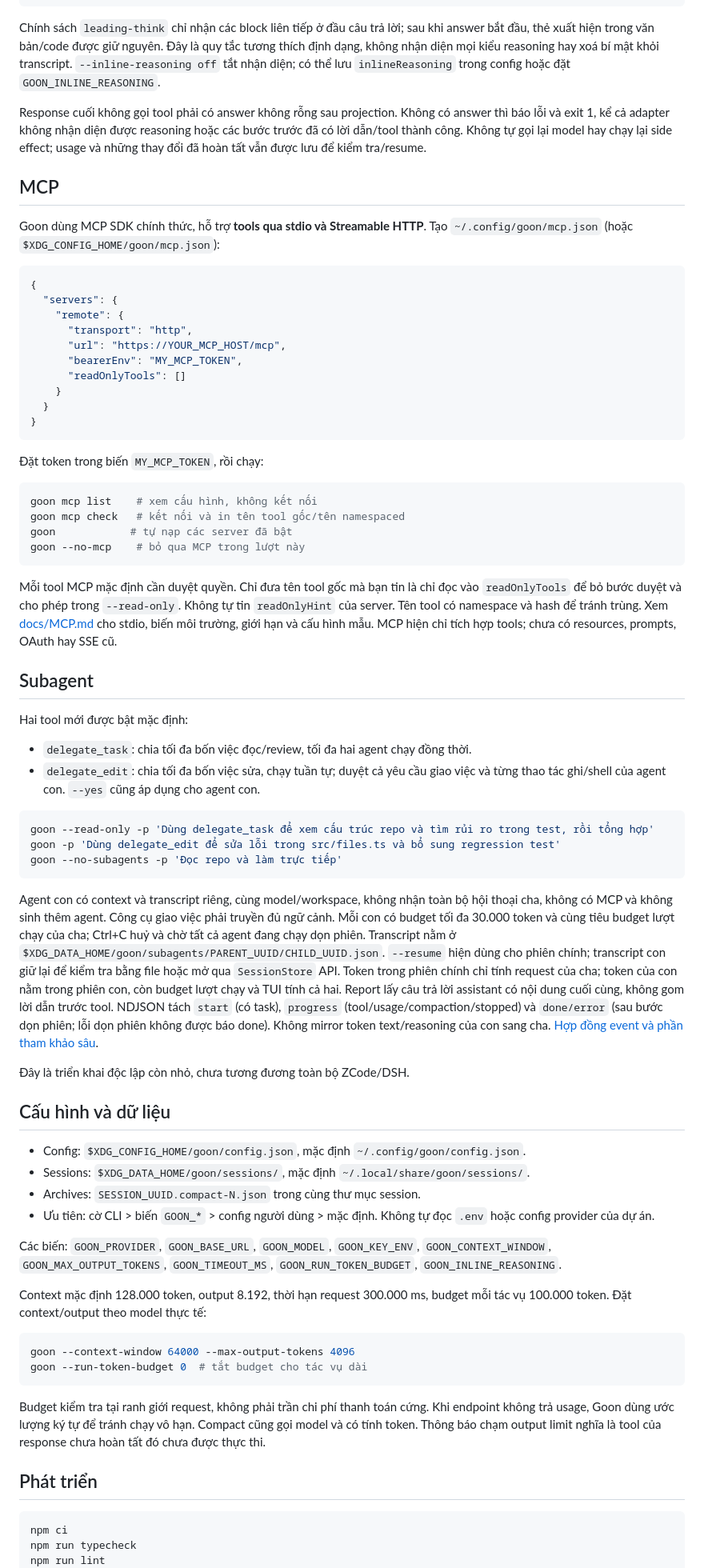
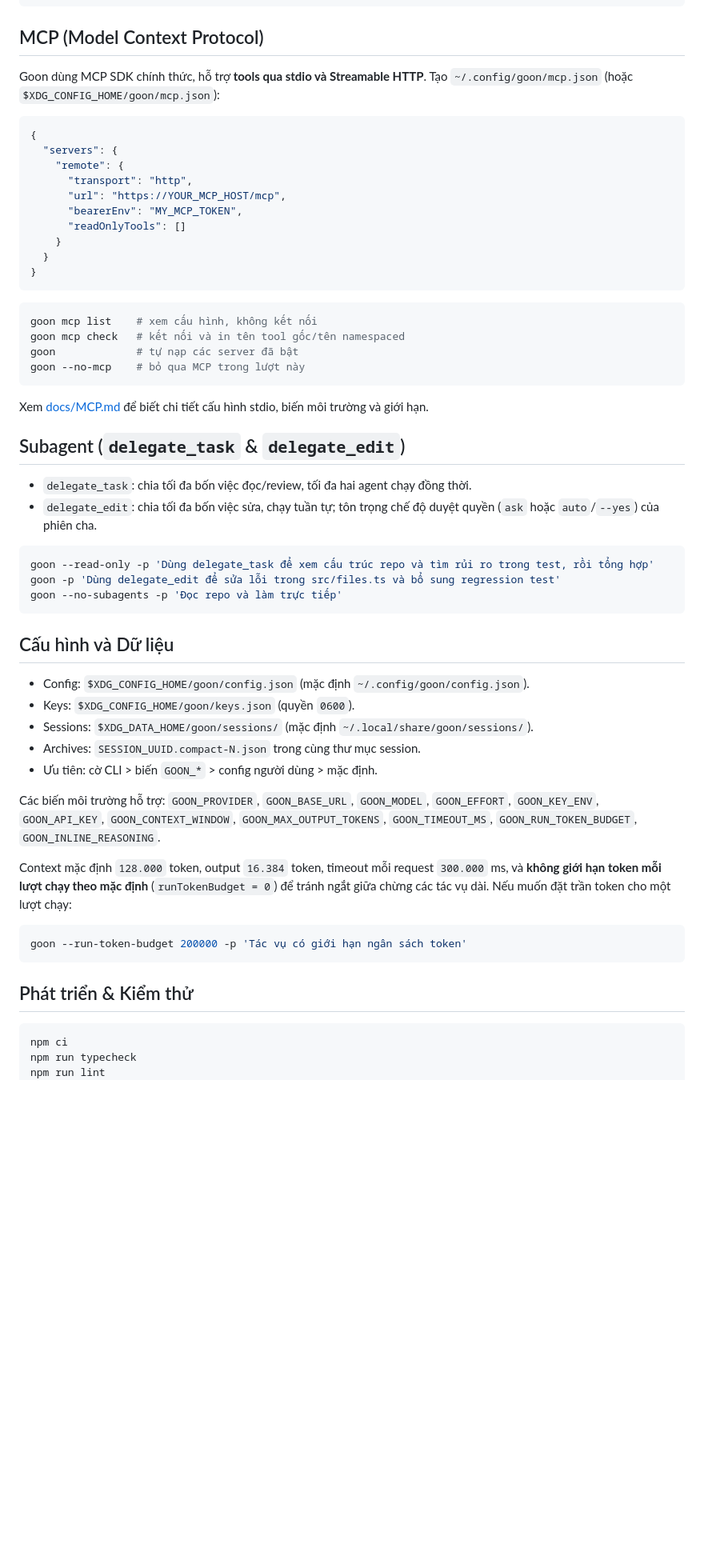
Before and after one commit to binxgtl/goon-cli, a Markdown page: README.md, the part around one of its changes. Shown at 80% size. Rendered like a GitHub page; blank space fills up the shorter version.

````diff
--- a/README.md
+++ b/README.md
@@ -114,18 +157,7 @@ goon --show-reasoning -p 'Kiểm tra dự án'         # stderr/TUI có nhãn re
 goon --inline-reasoning off -p 'Trả tài liệu XML bắt đầu bằng <think>'
 ```
 
-Chính sách `leading-think` chỉ nhận các block liên tiếp ở đầu câu trả lời; sau
-khi answer bắt đầu, thẻ xuất hiện trong văn bản/code được giữ nguyên. Đây là
-quy tắc tương thích định dạng, không nhận diện mọi kiểu reasoning hay xoá bí mật
-khỏi transcript. `--inline-reasoning off` tắt nhận diện; có thể lưu
-`inlineReasoning` trong config hoặc đặt `GOON_INLINE_REASONING`.
-
-Response cuối không gọi tool phải có answer không rỗng sau projection. Không có
-answer thì báo lỗi và exit 1, kể cả adapter không nhận diện được reasoning hoặc
-các bước trước đã có lời dẫn/tool thành công. Không tự gọi lại model hay chạy lại
-side effect; usage và những thay đổi đã hoàn tất vẫn được lưu để kiểm tra/resume.
-
-## MCP
+## MCP (Model Context Protocol)
 
 Goon dùng MCP SDK chính thức, hỗ trợ **tools qua stdio và Streamable HTTP**.
 Tạo `~/.config/goon/mcp.json` (hoặc `$XDG_CONFIG_HOME/goon/mcp.json`):
@@ -143,28 +175,19 @@ Tạo `~/.config/goon/mcp.json` (hoặc `$XDG_CONFIG_HOME/goon/mcp.json`):
 }
 ```
 
-Đặt token trong biến `MY_MCP_TOKEN`, rồi chạy:
-
 ```bash
 goon mcp list    # xem cấu hình, không kết nối
 goon mcp check   # kết nối và in tên tool gốc/tên namespaced
-goon            # tự nạp các server đã bật
+goon             # tự nạp các server đã bật
 goon --no-mcp    # bỏ qua MCP trong lượt này
 ```
 
-Mỗi tool MCP mặc định cần duyệt quyền. Chỉ đưa tên tool gốc mà bạn tin là chỉ đọc
-vào `readOnlyTools` để bỏ bước duyệt và cho phép trong `--read-only`. Không tự tin
-`readOnlyHint` của server. Tên tool có namespace và hash để tránh trùng.
-Xem [docs/MCP.md](docs/MCP.md) cho stdio, biến môi trường, giới hạn và cấu hình mẫu.
-MCP hiện chỉ tích hợp tools; chưa có resources, prompts, OAuth hay SSE cũ.
+Xem [docs/MCP.md](docs/MCP.md) để biết chi tiết cấu hình stdio, biến môi trường và giới hạn.
 
-## Subagent
-
-Hai tool mới được bật mặc định:
+## Subagent (`delegate_task` & `delegate_edit`)
 
 - `delegate_task`: chia tối đa bốn việc đọc/review, tối đa hai agent chạy đồng thời.
-- `delegate_edit`: chia tối đa bốn việc sửa, chạy tuần tự; duyệt cả yêu cầu giao
-  việc và từng thao tác ghi/shell của agent con. `--yes` cũng áp dụng cho agent con.
+- `delegate_edit`: chia tối đa bốn việc sửa, chạy tuần tự; tôn trọng chế độ duyệt quyền (`ask` hoặc `auto`/`--yes`) của phiên cha.
 
 ```bash
 goon --read-only -p 'Dùng delegate_task để xem cấu trúc repo và tìm rủi ro trong test, rồi tổng hợp'
@@ -172,48 +195,27 @@ goon -p 'Dùng delegate_edit để sửa lỗi trong src/files.ts và bổ sung
 goon --no-subagents -p 'Đọc repo và làm trực tiếp'
 ```
 
-Agent con có context và transcript riêng, cùng model/workspace, không nhận toàn
-bộ hội thoại cha, không có MCP và không sinh thêm agent. Công cụ giao việc phải
-truyền đủ ngữ cảnh. Mỗi con có budget tối đa 30.000 token và cùng tiêu budget
-lượt chạy của cha; Ctrl+C huỷ và chờ tất cả agent đang chạy dọn phiên.
-Transcript nằm ở `$XDG_DATA_HOME/goon/subagents/PARENT_UUID/CHILD_UUID.json`.
-`--resume` hiện dùng cho phiên chính; transcript con giữ lại để kiểm tra bằng
-file hoặc mở qua `SessionStore` API. Token trong phiên chính chỉ tính request của
-cha; token của con nằm trong phiên con, còn budget lượt chạy và TUI tính cả hai.
-Report lấy câu trả lời assistant có nội dung cuối cùng, không gom lời dẫn trước
-tool. NDJSON tách `start` (có task), `progress` (tool/usage/compaction/stopped) và
-`done/error` (sau bước dọn phiên; lỗi dọn phiên không được báo done). Không mirror
-token text/reasoning của con sang
-cha. [Hợp đồng event và phần tham khảo sâu](docs/REFERENCE_REVIEW.md).
+## Cấu hình và Dữ liệu
 
-Đây là triển khai độc lập còn nhỏ, chưa tương đương toàn bộ ZCode/DSH.
+- Config: `$XDG_CONFIG_HOME/goon/config.json` (mặc định `~/.config/goon/config.json`).
+- Keys: `$XDG_CONFIG_HOME/goon/keys.json` (quyền `0600`).
+- Sessions: `$XDG_DATA_HOME/goon/sessions/` (mặc định `~/.local/share/goon/sessions/`).
+- Archives: `SESSION_UUID.compact-N.json` trong cùng thư mục session.
+- Ưu tiên: cờ CLI > biến `GOON_*` > config người dùng > mặc định.
 
-## Cấu hình và dữ liệu
+Các biến môi trường hỗ trợ: `GOON_PROVIDER`, `GOON_BASE_URL`, `GOON_MODEL`, `GOON_EFFORT`,
+`GOON_KEY_ENV`, `GOON_API_KEY`, `GOON_CONTEXT_WINDOW`, `GOON_MAX_OUTPUT_TOKENS`,
+`GOON_TIMEOUT_MS`, `GOON_RUN_TOKEN_BUDGET`, `GOON_INLINE_REASONING`.
 
-- Config: `$XDG_CONFIG_HOME/goon/config.json`, mặc định `~/.config/goon/config.json`.
-- Sessions: `$XDG_DATA_HOME/goon/sessions/`, mặc định `~/.local/share/goon/sessions/`.
-- Archives: `SESSION_UUID.compact-N.json` trong cùng thư mục session.
-- Ưu tiên: cờ CLI > biến `GOON_*` > config người dùng > mặc định. Không tự đọc
-  `.env` hoặc config provider của dự án.
-
-Các biến: `GOON_PROVIDER`, `GOON_BASE_URL`, `GOON_MODEL`, `GOON_KEY_ENV`,
-`GOON_CONTEXT_WINDOW`, `GOON_MAX_OUTPUT_TOKENS`, `GOON_TIMEOUT_MS`,
-`GOON_RUN_TOKEN_BUDGET`, `GOON_INLINE_REASONING`.
-
-Context mặc định 128.000 token, output 8.192, thời hạn request 300.000 ms,
-budget mỗi tác vụ 100.000 token. Đặt context/output theo model thực tế:
+Context mặc định `128.000` token, output `16.384` token, timeout mỗi request `300.000` ms,
+và **không giới hạn token mỗi lượt chạy theo mặc định** (`runTokenBudget = 0`) để
+tránh ngắt giữa chừng các tác vụ dài. Nếu muốn đặt trần token cho một lượt chạy:
 
 ```bash
-goon --context-window 64000 --max-output-tokens 4096
-goon --run-token-budget 0  # tắt budget cho tác vụ dài
+goon --run-token-budget 200000 -p 'Tác vụ có giới hạn ngân sách token'
 ```
 
-Budget kiểm tra tại ranh giới request, không phải trần chi phí thanh toán cứng.
-Khi endpoint không trả usage, Goon dùng ước lượng ký tự để tránh chạy vô hạn.
-Compact cũng gọi model và có tính token. Thông báo chạm output limit nghĩa là
-tool của response chưa hoàn tất đó chưa được thực thi.
-
-## Phát triển
+## Phát triển & Kiểm thử
 
 ```bash
 npm ci
````
Also changed, not shown: other parts of README.md (+115 -103 lines).
